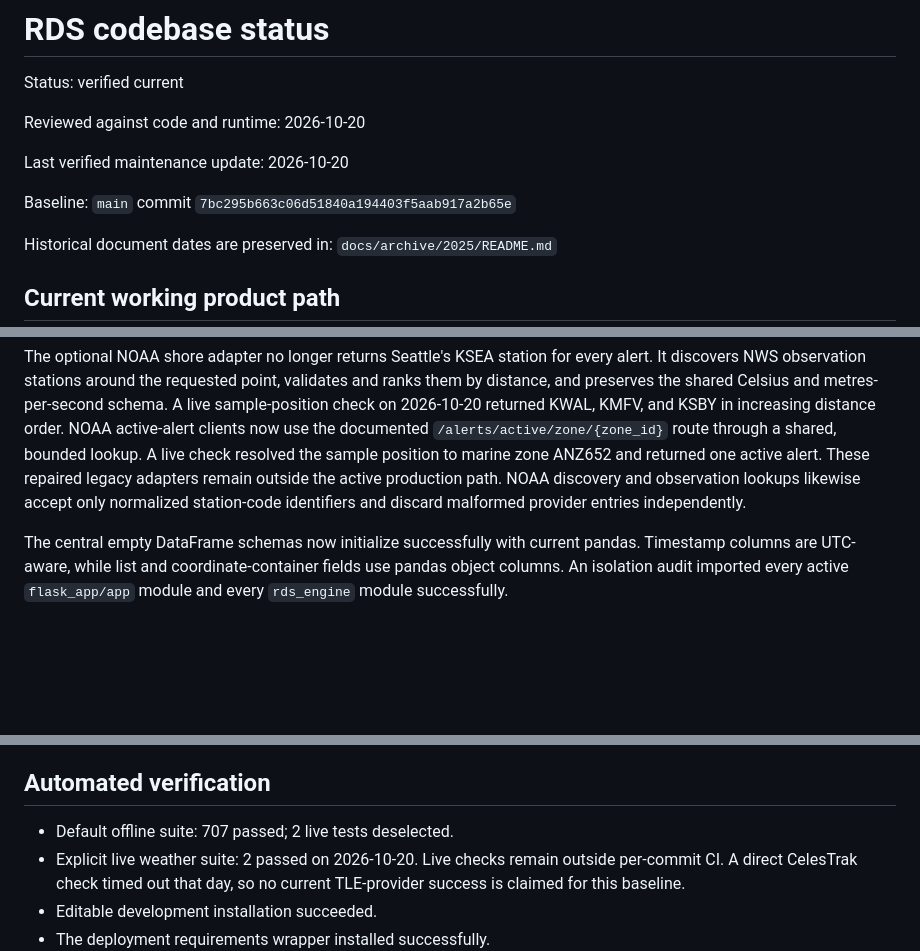
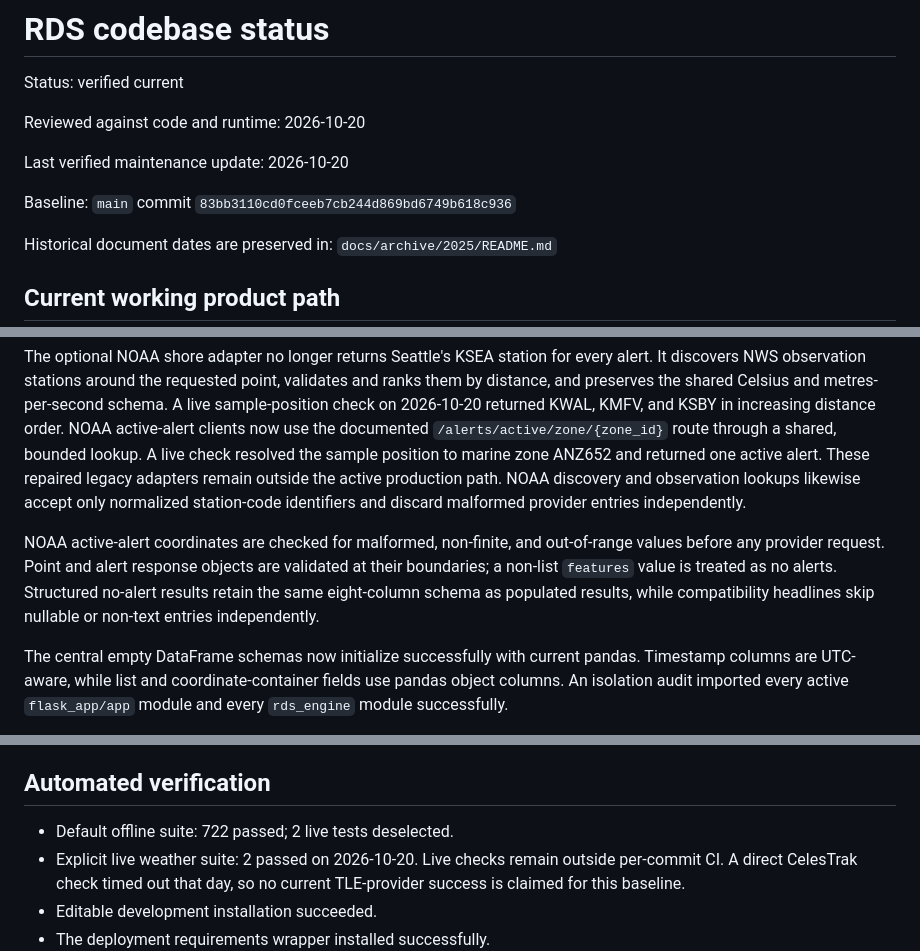
Before and after one commit to gehiggins/RescueDecisionSystems, a Markdown page: docs/current/CODEBASE_STATUS.md, 3 parts joined by grey strips. Drawn GitHub-style; blank space fills up the shorter version.

Commit message:
Document NOAA alert resilience checkpoint

```diff
--- a/docs/current/CODEBASE_STATUS.md
+++ b/docs/current/CODEBASE_STATUS.md
@@ -6,7 +6,7 @@ Reviewed against code and runtime: 2026-10-20
 
 Last verified maintenance update: 2026-10-20
 
-Baseline: `main` commit `7bc295b663c06d51840a194403f5aab917a2b65e`
+Baseline: `main` commit `83bb3110cd0fceeb7cb244d869bd6749b618c936`
 
 Historical document dates are preserved in: `docs/archive/2025/README.md`
 
@@ -231,6 +231,13 @@ outside the active production path. NOAA discovery and observation lookups
 likewise accept only normalized station-code identifiers and discard malformed
 provider entries independently.
 
+NOAA active-alert coordinates are checked for malformed, non-finite, and
+out-of-range values before any provider request. Point and alert response
+objects are validated at their boundaries; a non-list `features` value is
+treated as no alerts. Structured no-alert results retain the same eight-column
+schema as populated results, while compatibility headlines skip nullable or
+non-text entries independently.
+
 The central empty DataFrame schemas now initialize successfully with current
 pandas. Timestamp columns are UTC-aware, while list and coordinate-container
 fields use pandas object columns. An isolation audit imported every active
@@ -339,7 +346,7 @@ be rotated if it was ever used. History was not rewritten during this work.
 
 ## Automated verification
 
-- Default offline suite: 707 passed; 2 live tests deselected.
+- Default offline suite: 722 passed; 2 live tests deselected.
 - Explicit live weather suite: 2 passed on 2026-10-20. Live checks remain
   outside per-commit CI. A direct CelesTrak check timed out that day, so no
   current TLE-provider success is claimed for this baseline.
```
